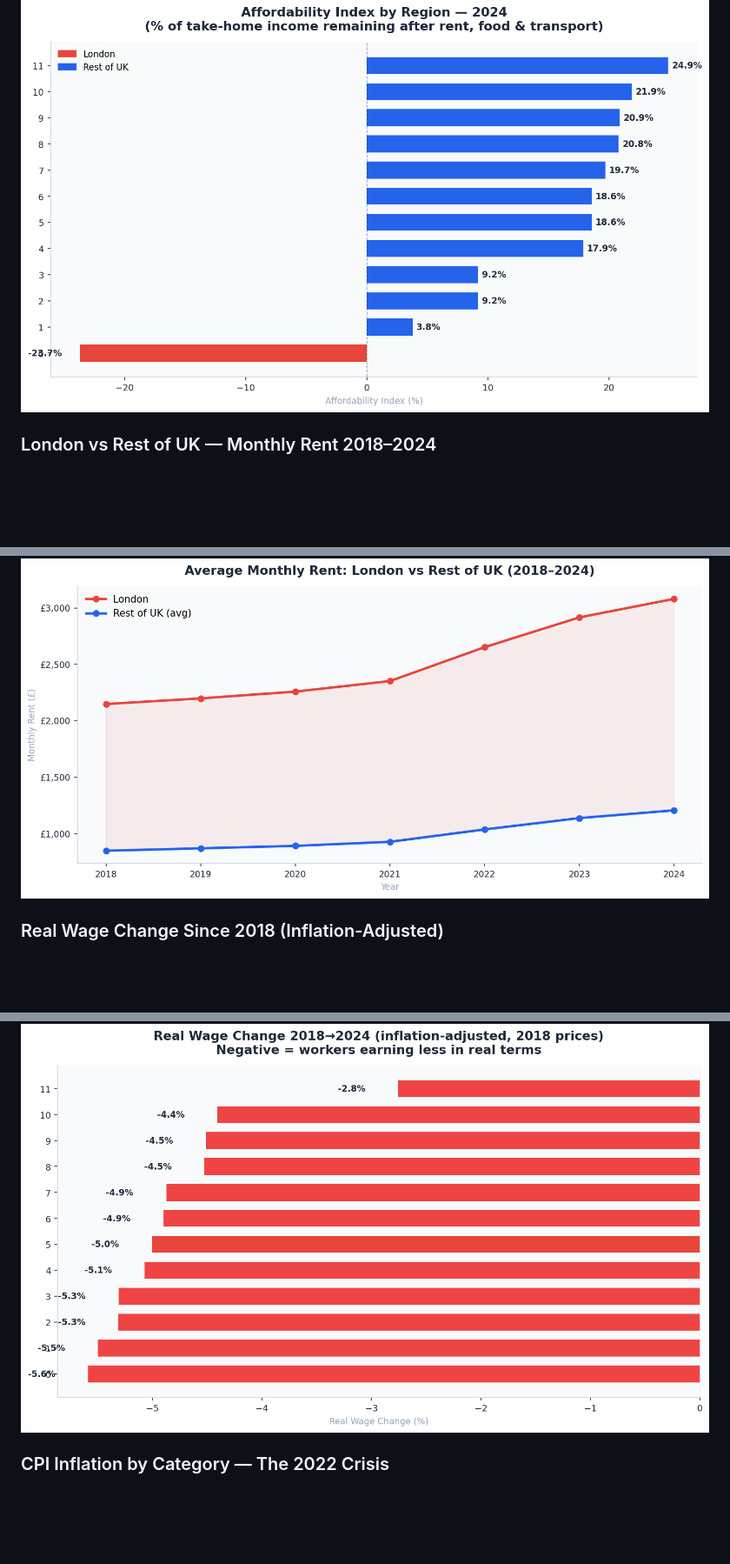
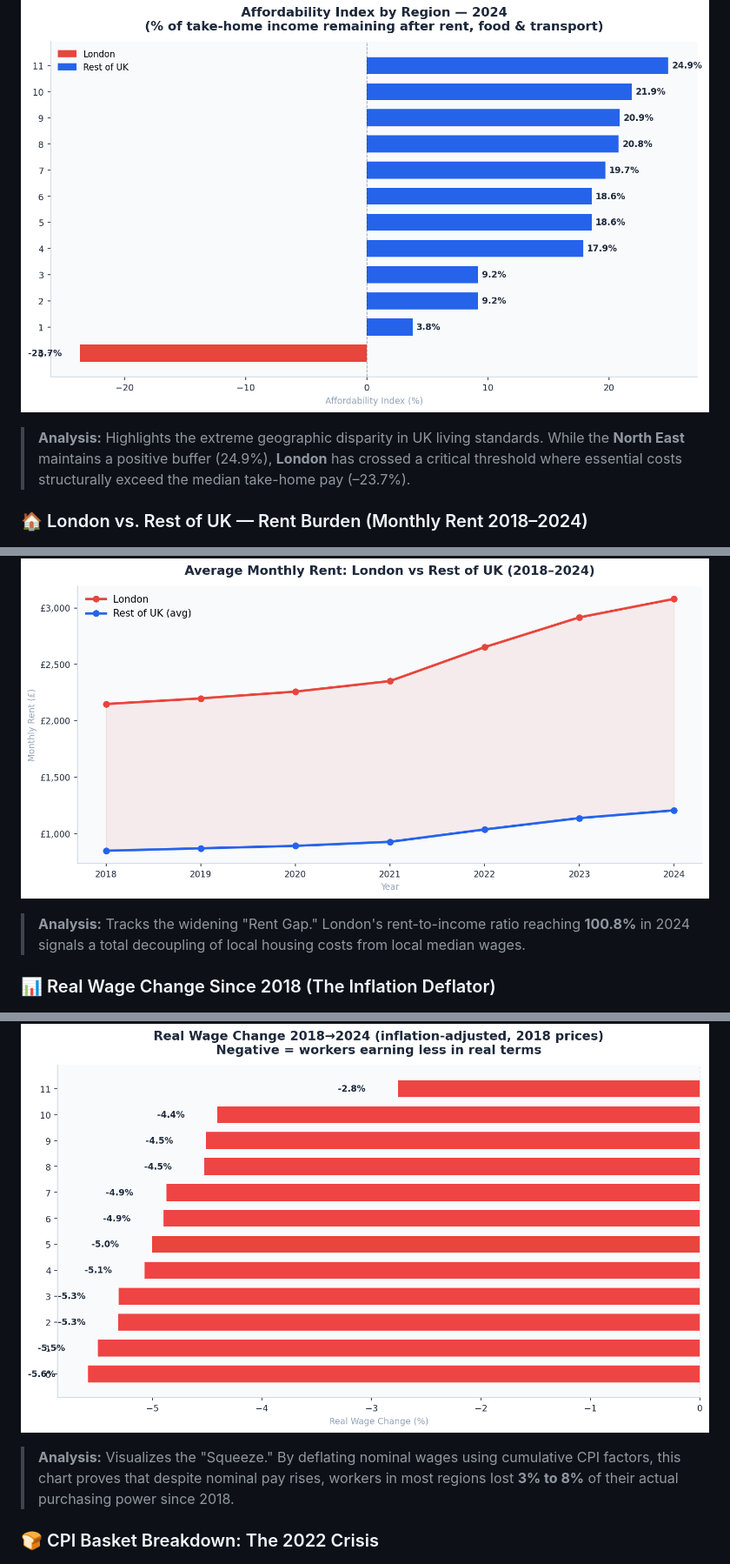
Before and after one commit to RidhimaGupta4/UK-Cost-of-Living, a Markdown page: README.md, 3 parts joined by grey strips. Shown at 87% size. GitHub-like rendering; blank space fills up the shorter version.

```diff
--- a/README.md
+++ b/README.md
@@ -301,10 +299,13 @@ This project was built as a UK data analyst / data scientist portfolio piece. It
 ![Affordability Ranking 2024](outputs/01_affordability_ranking_2024.png)
+> **Analysis:** Highlights the extreme geographic disparity in UK living standards. While the **North East** maintains a positive buffer (24.9%), **London** has crossed a critical threshold where essential costs structurally exceed the median take-home pay (–23.7%).
 
-### London vs Rest of UK — Monthly Rent 2018–2024
+### 🏠 London vs. Rest of UK — Rent Burden (Monthly Rent 2018–2024)
 ![London vs Rest Rent](outputs/02_london_vs_rest_rent.png)
+> **Analysis:** Tracks the widening "Rent Gap." London's rent-to-income ratio reaching **100.8%** in 2024 signals a total decoupling of local housing costs from local median wages.
 
-### Real Wage Change Since 2018 (Inflation-Adjusted)
+### 📊 Real Wage Change Since 2018 (The Inflation Deflator)
 ![Real Wage Change](outputs/03_real_wage_change.png)
+> **Analysis:** Visualizes the "Squeeze." By deflating nominal wages using cumulative CPI factors, this chart proves that despite nominal pay rises, workers in most regions lost **3% to 8%** of their actual purchasing power since 2018.
 
-### CPI Inflation by Category — The 2022 Crisis
+### 🍞 CPI Basket Breakdown: The 2022 Crisis
 ![CPI Breakdown](outputs/04_cpi_breakdown.png)
```
Also changed, not shown: other parts of README.md (+15 -14 lines).
